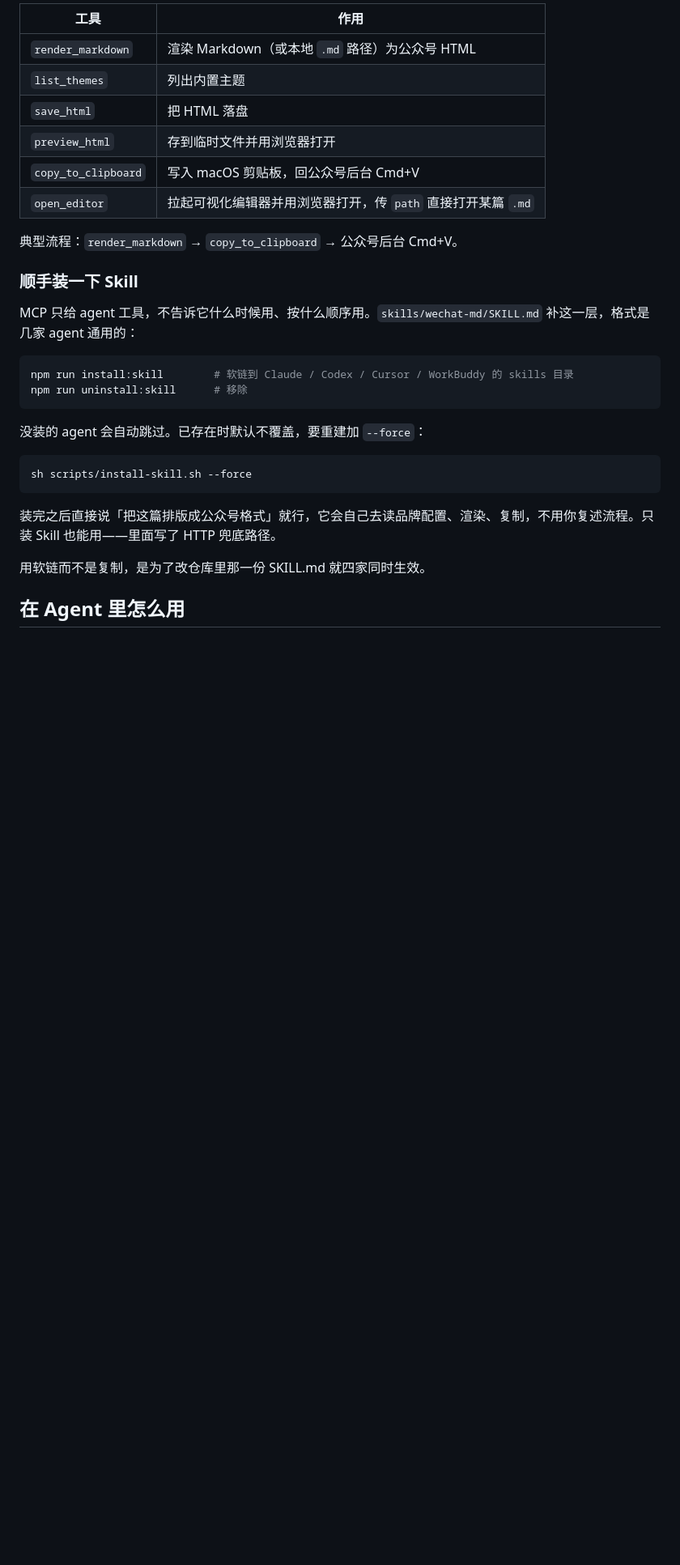
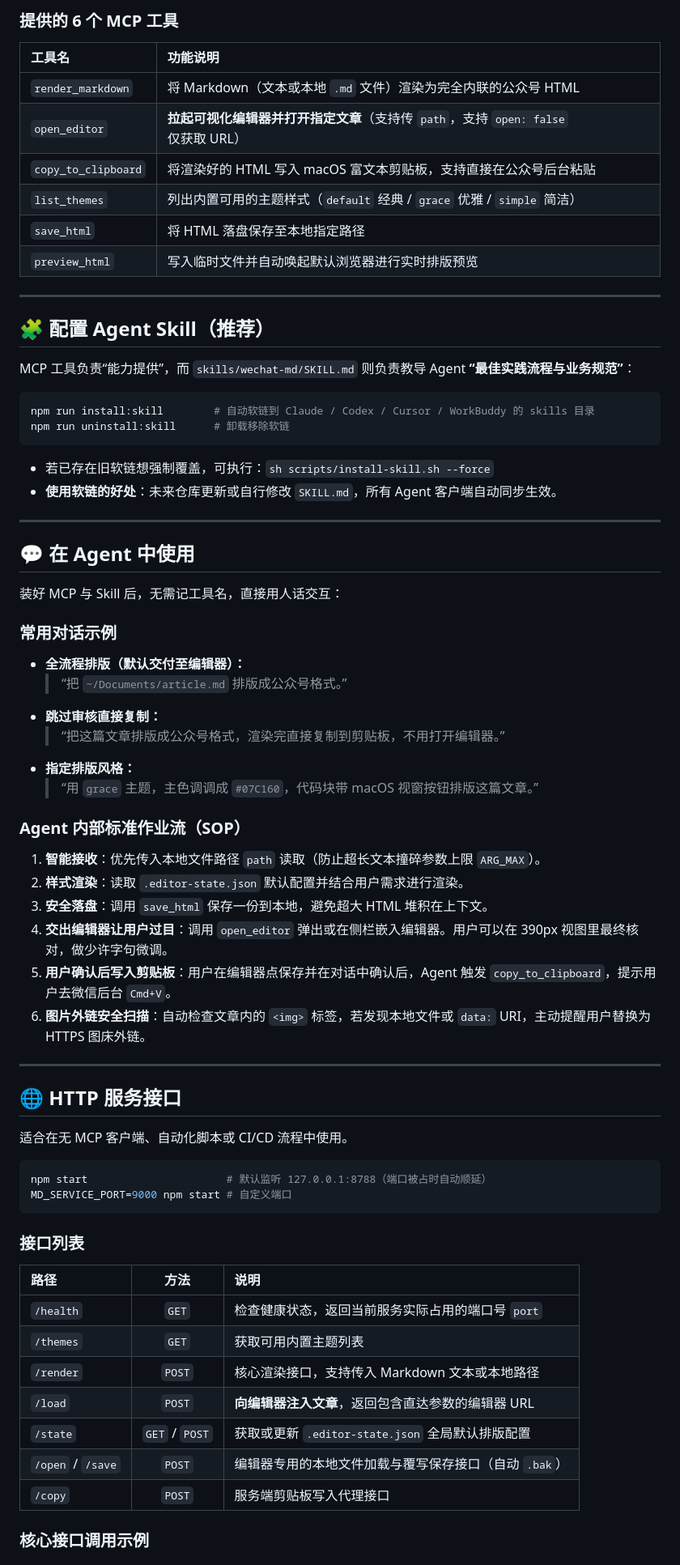
Before and after one commit to rookit-ljt/wechat-md-mcp, a Markdown page: README.md, the part around one of its changes. Shown at 81% size. GitHub-like rendering; blank space fills up the shorter version.

Commit message:
docs: 完善并美化 README 文档结构，增加可视化编辑器与 MCP 全面指南

````diff
--- a/README.md
+++ b/README.md
@@ -106,33 +217,75 @@ args = []
 
-| 工具 | 作用 |
-| --- | --- |
-| `render_markdown` | 渲染 Markdown（或本地 `.md` 路径）为公众号 HTML |
-| `list_themes` | 列出内置主题 |
-| `save_html` | 把 HTML 落盘 |
-| `preview_html` | 存到临时文件并用浏览器打开 |
-| `copy_to_clipboard` | 写入 macOS 剪贴板，回公众号后台 Cmd+V |
-| `open_editor` | 拉起可视化编辑器并用浏览器打开，传 `path` 直接打开某篇 `.md` |
+### 提供的 6 个 MCP 工具
 
-典型流程：`render_markdown` → `copy_to_clipboard` → 公众号后台 Cmd+V。
+| 工具名 | 功能说明 |
+| :--- | :--- |
+| `render_markdown` | 将 Markdown（文本或本地 `.md` 文件）渲染为完全内联的公众号 HTML |
+| `open_editor` | **拉起可视化编辑器并打开指定文章**（支持传 `path`，支持 `open: false` 仅获取 URL） |
+| `copy_to_clipboard` | 将渲染好的 HTML 写入 macOS 富文本剪贴板，支持直接在公众号后台粘贴 |
+| `list_themes` | 列出内置可用的主题样式（`default` 经典 / `grace` 优雅 / `simple` 简洁） |
+| `save_html` | 将 HTML 落盘保存至本地指定路径 |
+| `preview_html` | 写入临时文件并自动唤起默认浏览器进行实时排版预览 |
 
-### 顺手装一下 Skill
+---
 
-MCP 只给 agent 工具，不告诉它什么时候用、按什么顺序用。`skills/wechat-md/SKILL.md` 补这一层，格式是几家 agent 通用的：
+## 🧩 配置 Agent Skill（推荐）
+
+MCP 工具负责“能力提供”，而 `skills/wechat-md/SKILL.md` 则负责教导 Agent **“最佳实践流程与业务规范”**：
 
 ```bash
-npm run install:skill        # 软链到 Claude / Codex / Cursor / WorkBuddy 的 skills 目录
-npm run uninstall:skill      # 移除
+npm run install:skill        # 自动软链到 Claude / Codex / Cursor / WorkBuddy 的 skills 目录
+npm run uninstall:skill      # 卸载移除软链
 ```
 
-没装的 agent 会自动跳过。已存在时默认不覆盖，要重建加 `--force`：
+- 若已存在旧软链想强制覆盖，可执行：`sh scripts/install-skill.sh --force`
+- **使用软链的好处**：未来仓库更新或自行修改 `SKILL.md`，所有 Agent 客户端自动同步生效。
+
+---
+
+## 💬 在 Agent 中使用
+
+装好 MCP 与 Skill 后，无需记工具名，直接用人话交互：
+
+### 常用对话示例
+
+- **全流程排版（默认交付至编辑器）：**
+  > “把 `~/Documents/article.md` 排版成公众号格式。”
+- **跳过审核直接复制：**
+  > “把这篇文章排版成公众号格式，渲染完直接复制到剪贴板，不用打开编辑器。”
+- **指定排版风格：**
+  > “用 `grace` 主题，主色调调成 `#07C160`，代码块带 macOS 视窗按钮排版这篇文章。”
+
+### Agent 内部标准作业流（SOP）
+
+1. **智能接收**：优先传入本地文件路径 `path` 读取（防止超长文本撞碎参数上限 `ARG_MAX`）。
+2. **样式渲染**：读取 `.editor-state.json` 默认配置并结合用户需求进行渲染。
+3. **安全落盘**：调用 `save_html` 保存一份到本地，避免超大 HTML 堆积在上下文。
+4. **交出编辑器让用户过目**：调用 `open_editor` 弹出或在侧栏嵌入编辑器。用户可以在 390px 视图里最终核对，做少许字句微调。
+5. **用户确认后写入剪贴板**：用户在编辑器点保存并在对话中确认后，Agent 触发 `copy_to_clipboard`，提示用户去微信后台 `Cmd+V`。
+6. **图片外链安全扫描**：自动检查文章内的 `<img>` 标签，若发现本地文件或 `data:` URI，主动提醒用户替换为 HTTPS 图床外链。
+
+---
+
+## 🌐 HTTP 服务接口
+
+适合在无 MCP 客户端、自动化脚本或 CI/CD 流程中使用。
 
 ```bash
-sh scripts/install-skill.sh --force
+npm start                      # 默认监听 127.0.0.1:8788（端口被占时自动顺延）
+MD_SERVICE_PORT=9000 npm start # 自定义端口
 ```
 
-装完之后直接说「把这篇排版成公众号格式」就行，它会自己去读品牌配置、渲染、复制，不用你复述流程。只装 Skill 也能用——里面写了 HTTP 兜底路径。
+### 接口列表
 
-用软链而不是复制，是为了改仓库里那一份 SKILL.md 就四家同时生效。
+| 路径 | 方法 | 说明 |
+| :--- | :---: | :--- |
+| `/health` | `GET` | 检查健康状态，返回当前服务实际占用的端口号 `port` |
+| `/themes` | `GET` | 获取可用内置主题列表 |
+| `/render` | `POST` | 核心渲染接口，支持传入 Markdown 文本或本地路径 |
+| `/load` | `POST` | **向编辑器注入文章**，返回包含直达参数的编辑器 URL |
+| `/state` | `GET` / `POST`| 获取或更新 `.editor-state.json` 全局默认排版配置 |
+| `/open` / `/save` | `POST`| 编辑器专用的本地文件加载与覆写保存接口（自动 `.bak`） |
+| `/copy` | `POST` | 服务端剪贴板写入代理接口 |
 
-## 在 Agent 里怎么用
+### 核心接口调用示例
 
````
Also changed, not shown: other parts of README.md (+294 -197 lines).
